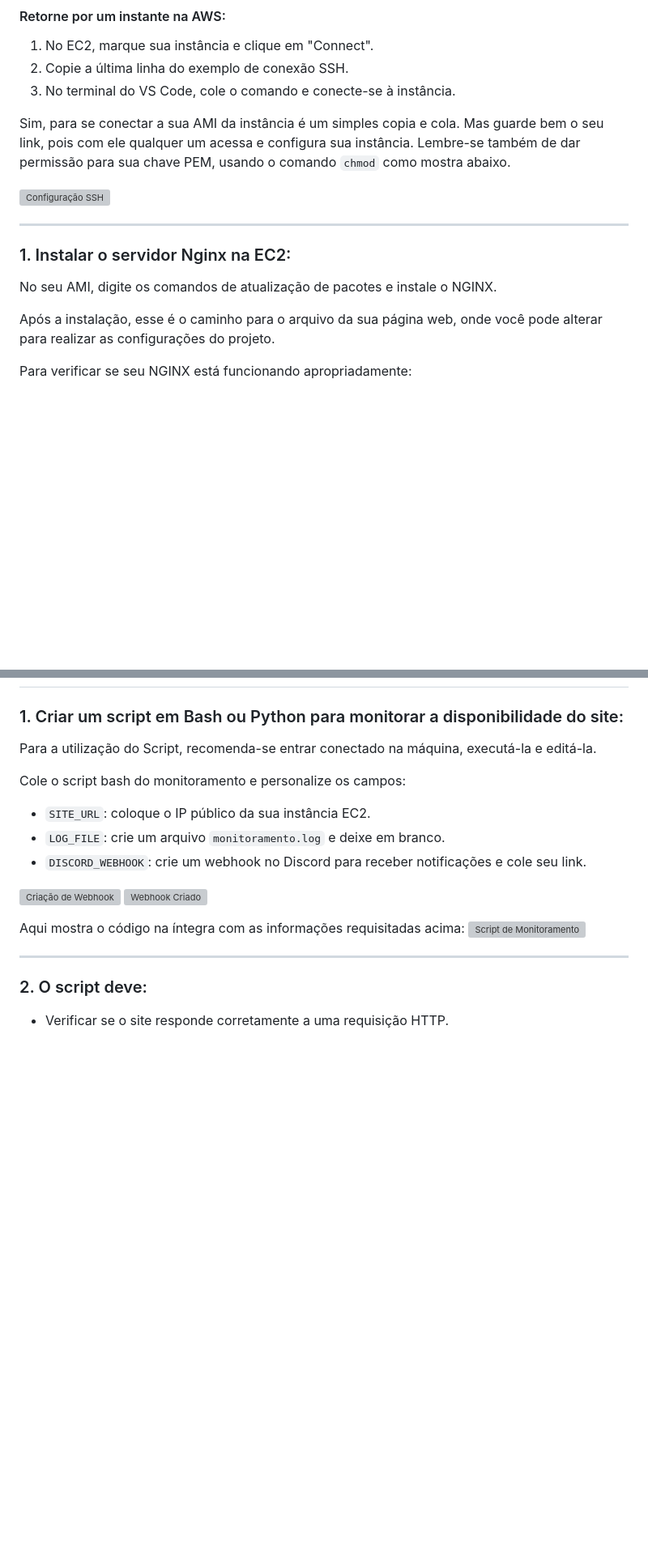
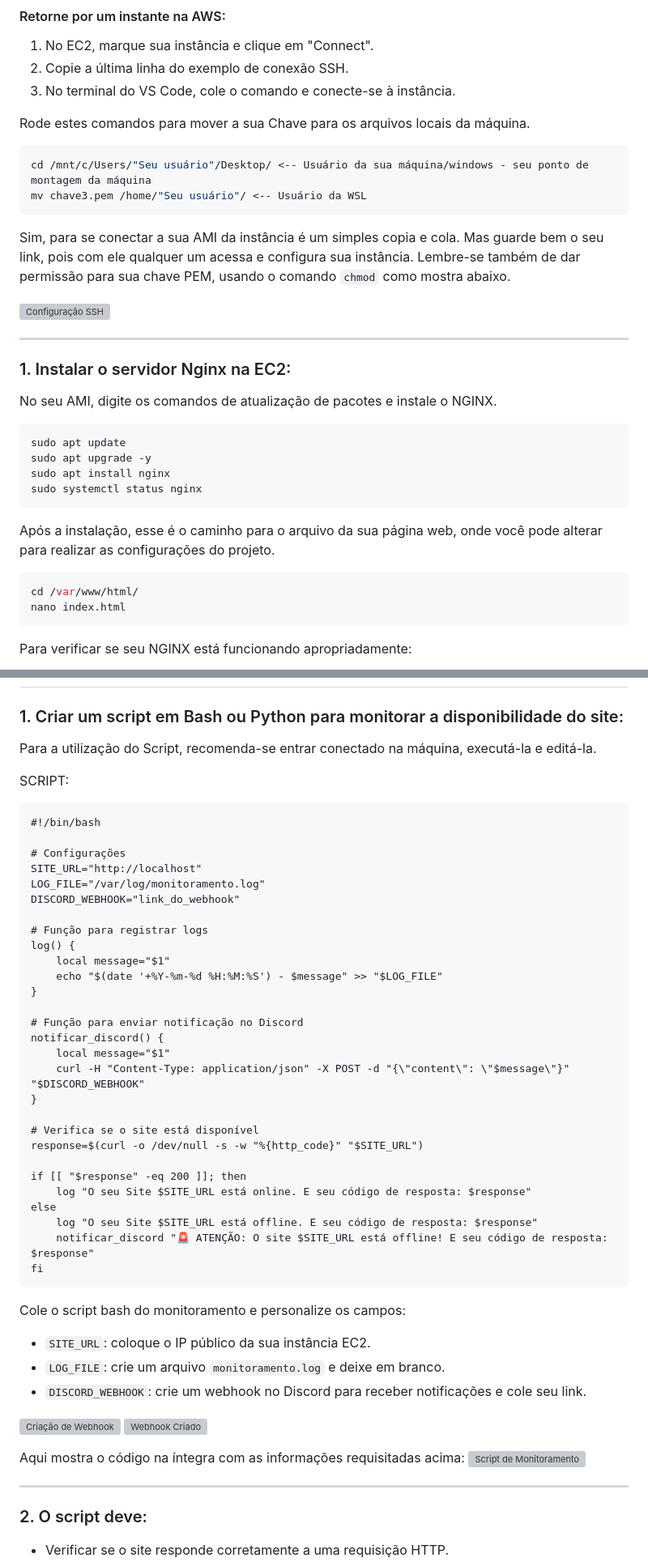
Before and after one commit to luizafonse/Projeto-Linux---Compass-UOL, a Markdown page: README.md, 2 parts joined by grey strips. Shown at 81% size. GitHub-like rendering; blank space fills up the shorter version; grey boxes are pictures that could not be loaded.

Commit message:
@luizafonse

````diff
--- a/README.md
+++ b/README.md
@@ -170,6 +170,12 @@ Geralmente só de instalar a "Remote - SSH" e a "WSL" todos os outros são insta
 2. Copie a última linha do exemplo de conexão SSH.
 3. No terminal do VS Code, cole o comando e conecte-se à instância.
 
+Rode estes comandos para mover a sua Chave para os arquivos locais da máquina.
+```bash
+cd /mnt/c/Users/"Seu usuário"/Desktop/ <-- Usuário da sua máquina/windows - seu ponto de montagem da máquina
+mv chave3.pem /home/"Seu usuário"/ <-- Usuário da WSL
+```
+
 Sim, para se conectar a sua AMI da instância é um simples copia e cola. Mas guarde bem o seu link, pois com ele qualquer um acessa e configura sua instância. Lembre-se também de dar permissão para sua chave PEM, usando o comando `chmod` como mostra abaixo.
 
 ![Configuração SSH](/imgs/configssh.png)
@@ -178,8 +184,18 @@ Sim, para se conectar a sua AMI da instância é um simples copia e cola. Mas gu
 
 ### 1. Instalar o servidor Nginx na EC2:
 No seu AMI, digite os comandos de atualização de pacotes e instale o NGINX.
+```bash
+sudo apt update
+sudo apt upgrade -y
+sudo apt install nginx
+sudo systemctl status nginx
+```
 
 Após a instalação, esse é o caminho para o arquivo da sua página web, onde você pode alterar para realizar as configurações do projeto.
+```bash
+cd /var/www/html/
+nano index.html
+```
 
 Para verificar se seu NGINX está funcionando apropriadamente:
 
@@ -196,6 +212,38 @@ Para verificar se seu NGINX está funcionando apropriadamente:
 
 ### 1. Criar um script em Bash ou Python para monitorar a disponibilidade do site:
 Para a utilização do Script, recomenda-se entrar conectado na máquina, executá-la e editá-la.
+
+SCRIPT:
+```
+#!/bin/bash
+
+# Configurações
+SITE_URL="http://localhost"
+LOG_FILE="/var/log/monitoramento.log"
+DISCORD_WEBHOOK="link_do_webhook"
+
+# Função para registrar logs
+log() {
+    local message="$1"
+    echo "$(date '+%Y-%m-%d %H:%M:%S') - $message" >> "$LOG_FILE"
+}
+
+# Função para enviar notificação no Discord
+notificar_discord() {
+    local message="$1"
+    curl -H "Content-Type: application/json" -X POST -d "{\"content\": \"$message\"}" "$DISCORD_WEBHOOK"
+}
+
+# Verifica se o site está disponível
+response=$(curl -o /dev/null -s -w "%{http_code}" "$SITE_URL")
+
+if [[ "$response" -eq 200 ]]; then
+    log "O seu Site $SITE_URL está online. E seu código de resposta: $response"
+else
+    log "O seu Site $SITE_URL está offline. E seu código de resposta: $response"
+    notificar_discord "🚨 ATENÇÃO: O site $SITE_URL está offline! E seu código de resposta: $response"
+fi
+```
 
 Cole o script bash do monitoramento e personalize os campos:
 - `SITE_URL`: coloque o IP público da sua instância EC2.
````
